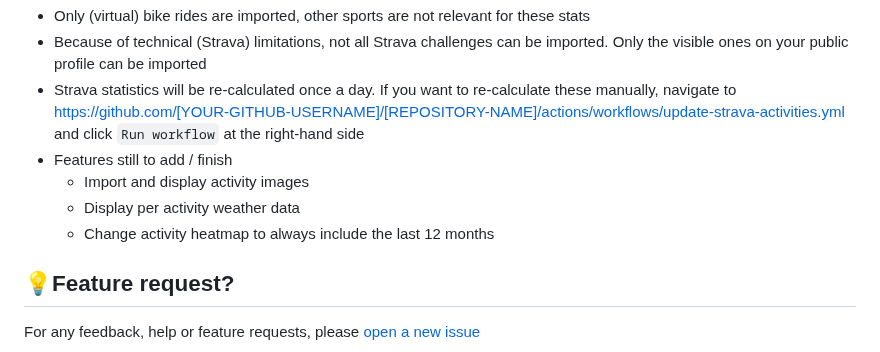
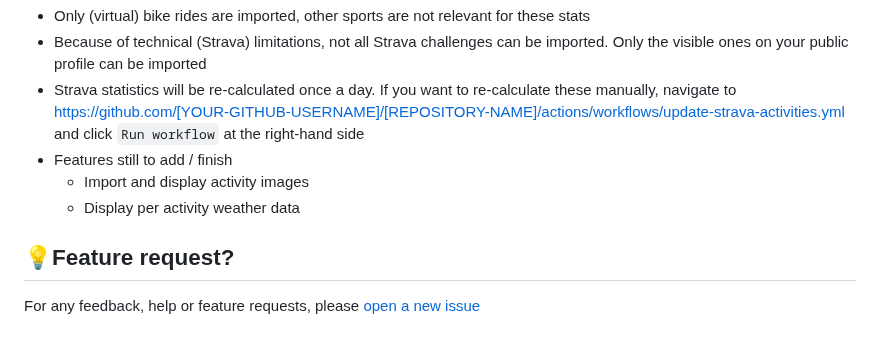
Before and after one commit to duvalcyril/strava-activities, a Markdown page: INSTALL.md, the part around the change. Drawn GitHub-style.

Commit message:
Better heatmap

```diff
--- a/INSTALL.md
+++ b/INSTALL.md
@@ -74,7 +74,6 @@ feel free to [open an issue](https://github.com/robiningelbrecht/strava-activiti
 * Features still to add / finish
     * Import and display activity images
     * Display per activity weather data
-    * Change activity heatmap to always include the last 12 months
 
 ## 💡Feature request?
 
```
